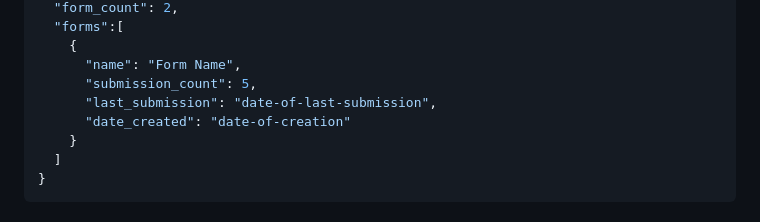
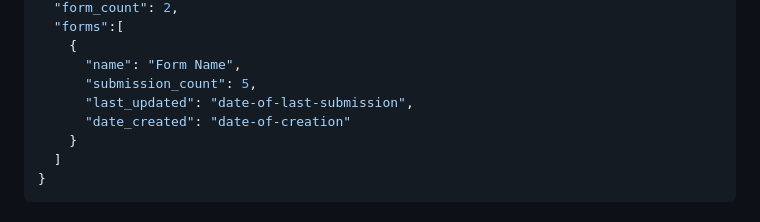
Before and after one commit to opencodeiiita/SaveMyForm-Backend, a Markdown page: API_Endpoints.md, the part around the change. GitHub-like rendering.

```diff
--- a/API_Endpoints.md
+++ b/API_Endpoints.md
@@ -288,7 +288,7 @@ The following properties of every endpoint will be descibed in this file:
     {
       "name": "Form Name",
       "submission_count": 5,
-      "last_submission": "date-of-last-submission",
+      "last_updated": "date-of-last-submission",
       "date_created": "date-of-creation"
     }
   ]
```
